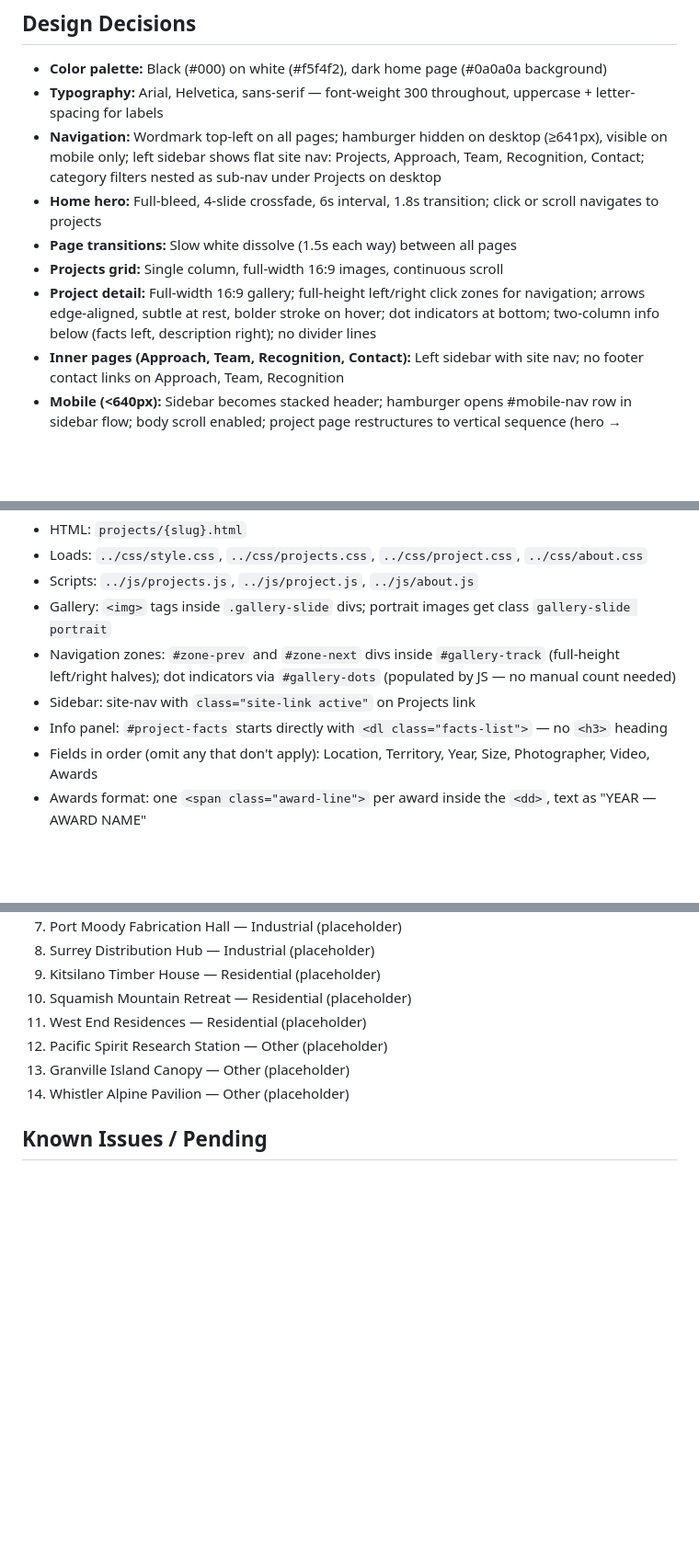
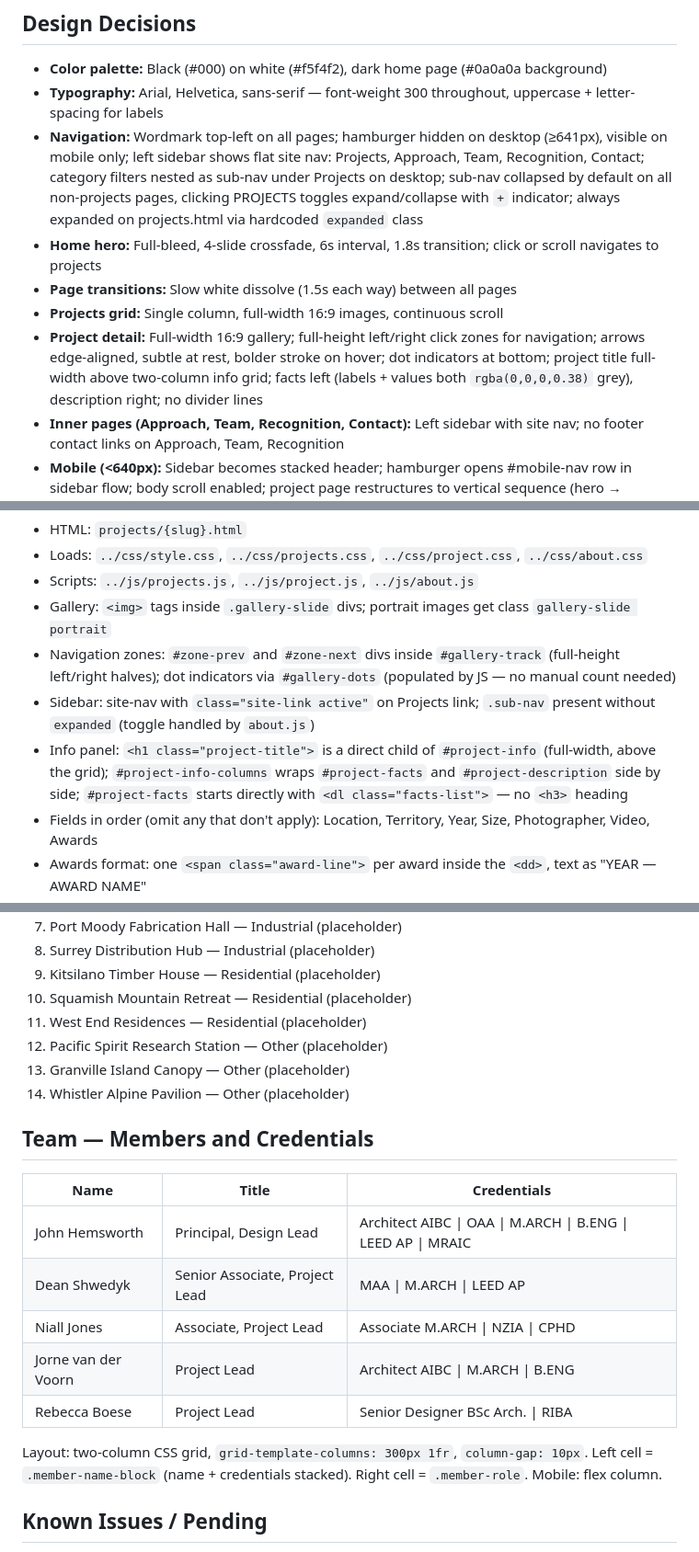
Before and after one commit to EdFish2000/hemsworth-architecture, a Markdown page: CLAUDE.md, 3 parts joined by grey strips. Shown at 92% size. Drawn GitHub-style; blank space fills up the shorter version.

Commit message:
Update CLAUDE.md with session changes
Co-Authored-By: Claude Sonnet 4.6 <noreply@anthropic.com>

```diff
--- a/CLAUDE.md
+++ b/CLAUDE.md
@@ -10,11 +10,11 @@ Portfolio website for Hemsworth Architecture, a Vancouver-based architecture fir
 ## Design Decisions
 - **Color palette:** Black (#000) on white (#f5f4f2), dark home page (#0a0a0a background)
 - **Typography:** Arial, Helvetica, sans-serif — font-weight 300 throughout, uppercase + letter-spacing for labels
-- **Navigation:** Wordmark top-left on all pages; hamburger hidden on desktop (≥641px), visible on mobile only; left sidebar shows flat site nav: Projects, Approach, Team, Recognition, Contact; category filters nested as sub-nav under Projects on desktop
+- **Navigation:** Wordmark top-left on all pages; hamburger hidden on desktop (≥641px), visible on mobile only; left sidebar shows flat site nav: Projects, Approach, Team, Recognition, Contact; category filters nested as sub-nav under Projects on desktop; sub-nav collapsed by default on all non-projects pages, clicking PROJECTS toggles expand/collapse with `+` indicator; always expanded on projects.html via hardcoded `expanded` class
 - **Home hero:** Full-bleed, 4-slide crossfade, 6s interval, 1.8s transition; click or scroll navigates to projects
 - **Page transitions:** Slow white dissolve (1.5s each way) between all pages
 - **Projects grid:** Single column, full-width 16:9 images, continuous scroll
-- **Project detail:** Full-width 16:9 gallery; full-height left/right click zones for navigation; arrows edge-aligned, subtle at rest, bolder stroke on hover; dot indicators at bottom; two-column info below (facts left, description right); no divider lines
+- **Project detail:** Full-width 16:9 gallery; full-height left/right click zones for navigation; arrows edge-aligned, subtle at rest, bolder stroke on hover; dot indicators at bottom; project title full-width above two-column info grid; facts left (labels + values both `rgba(0,0,0,0.38)` grey), description right; no divider lines
 - **Inner pages (Approach, Team, Recognition, Contact):** Left sidebar with site nav; no footer contact links on Approach, Team, Recognition
 - **Mobile (<640px):** Sidebar becomes stacked header; hamburger opens #mobile-nav row in sidebar flow; body scroll enabled; project page restructures to vertical sequence (hero → title/year → description → remaining images → facts); category filters appear as horizontal scroll strip between header and grid on projects.html
 
@@ -91,8 +91,8 @@ Each project page follows a consistent structure:
 - Scripts: `../js/projects.js`, `../js/project.js`, `../js/about.js`
 - Gallery: `<img>` tags inside `.gallery-slide` divs; portrait images get class `gallery-slide portrait`
 - Navigation zones: `#zone-prev` and `#zone-next` divs inside `#gallery-track` (full-height left/right halves); dot indicators via `#gallery-dots` (populated by JS — no manual count needed)
-- Sidebar: site-nav with `class="site-link active"` on Projects link
-- Info panel: `#project-facts` starts directly with `<dl class="facts-list">` — no `<h3>` heading
+- Sidebar: site-nav with `class="site-link active"` on Projects link; `.sub-nav` present without `expanded` (toggle handled by `about.js`)
+- Info panel: `<h1 class="project-title">` is a direct child of `#project-info` (full-width, above the grid); `#project-info-columns` wraps `#project-facts` and `#project-description` side by side; `#project-facts` starts directly with `<dl class="facts-list">` — no `<h3>` heading
 - Fields in order (omit any that don't apply): Location, Territory, Year, Size, Photographer, Video, Awards
 - Awards format: one `<span class="award-line">` per award inside the `<dd>`, text as "YEAR — AWARD NAME"
 - Video field: plain `<a href="...">` inside `<dd>` — inherits inline display, no text-transform
@@ -133,6 +133,18 @@ Live projects appear first (top of grid), placeholders follow:
 13. Granville Island Canopy — Other (placeholder)
 14. Whistler Alpine Pavilion — Other (placeholder)
 
+## Team — Members and Credentials
+
+| Name | Title | Credentials |
+|------|-------|-------------|
+| John Hemsworth | Principal, Design Lead | Architect AIBC \| OAA \| M.ARCH \| B.ENG \| LEED AP \| MRAIC |
+| Dean Shwedyk | Senior Associate, Project Lead | MAA \| M.ARCH \| LEED AP |
+| Niall Jones | Associate, Project Lead | Associate M.ARCH \| NZIA \| CPHD |
+| Jorne van der Voorn | Project Lead | Architect AIBC \| M.ARCH \| B.ENG |
+| Rebecca Boese | Project Lead | Senior Designer BSc Arch. \| RIBA |
+
+Layout: two-column CSS grid, `grid-template-columns: 300px 1fr`, `column-gap: 10px`. Left cell = `.member-name-block` (name + credentials stacked). Right cell = `.member-role`. Mobile: flex column.
+
 ## Known Issues / Pending
 - No 404 page
 - No favicon
```
Also changed, not shown: other parts of CLAUDE.md (+2 -2 lines).
